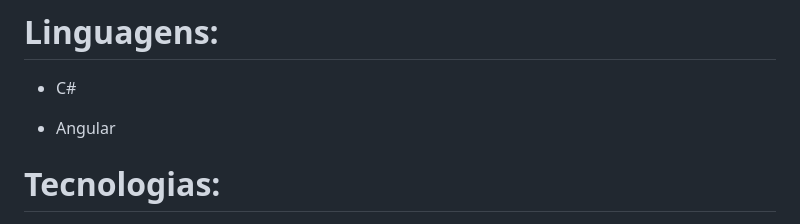
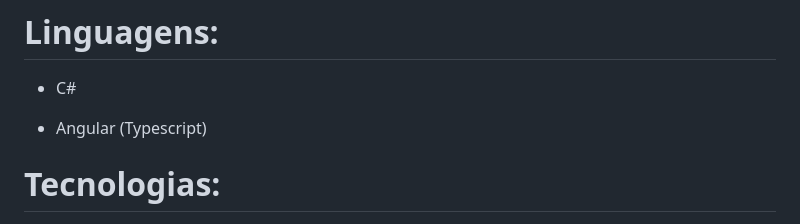
Before and after one commit to edjunio25/TP_PDS, a Markdown page: README.md, the part around the change. Rendered like a GitHub page.

Commit message:
Update README.md
Adding language description to Read-me file

```diff
--- a/README.md
+++ b/README.md
@@ -27,7 +27,7 @@
 # **Linguagens**:
 - C#
 
-- Angular
+- Angular (Typescript)
 
 # **Tecnologias**:
 - SQLite
```
